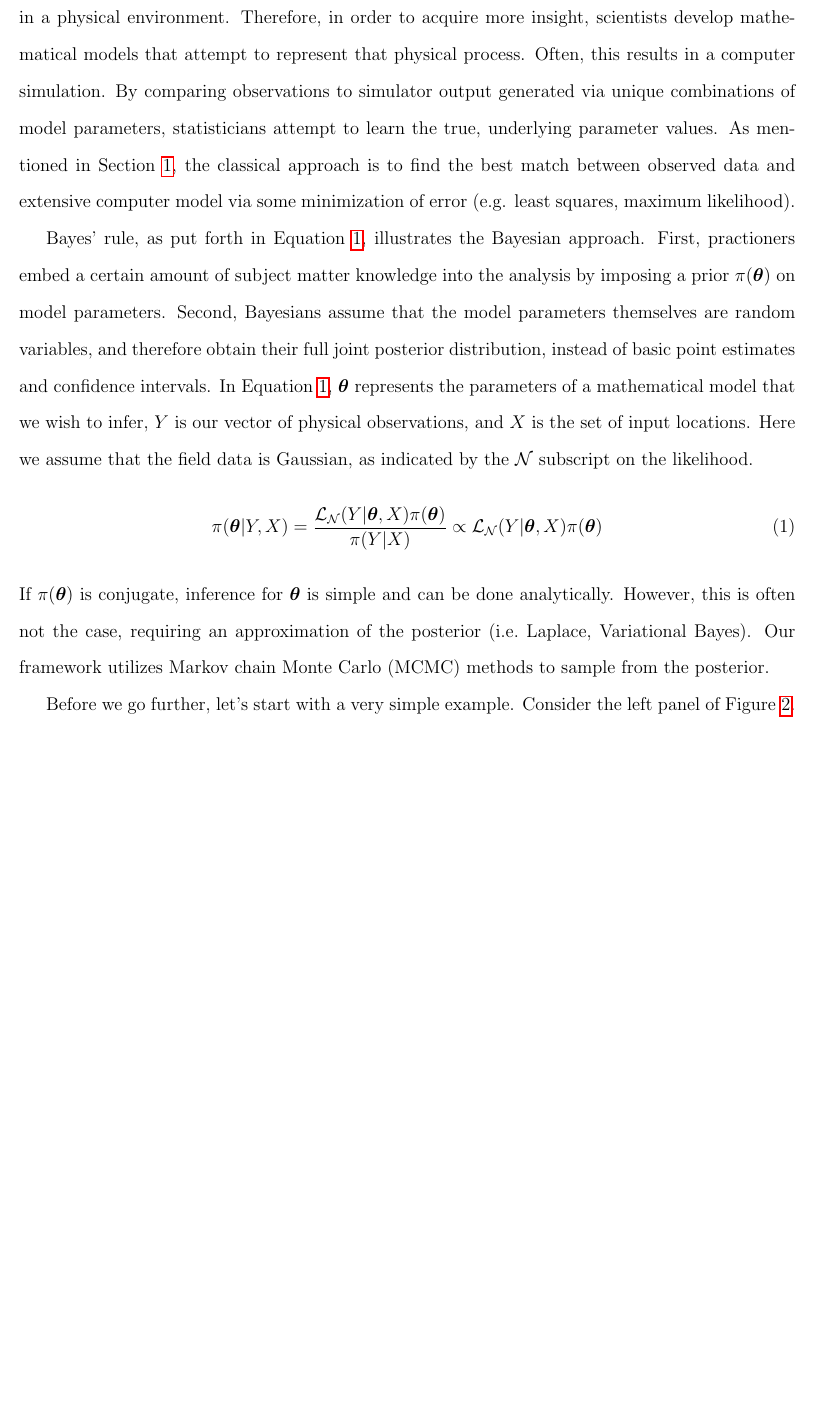
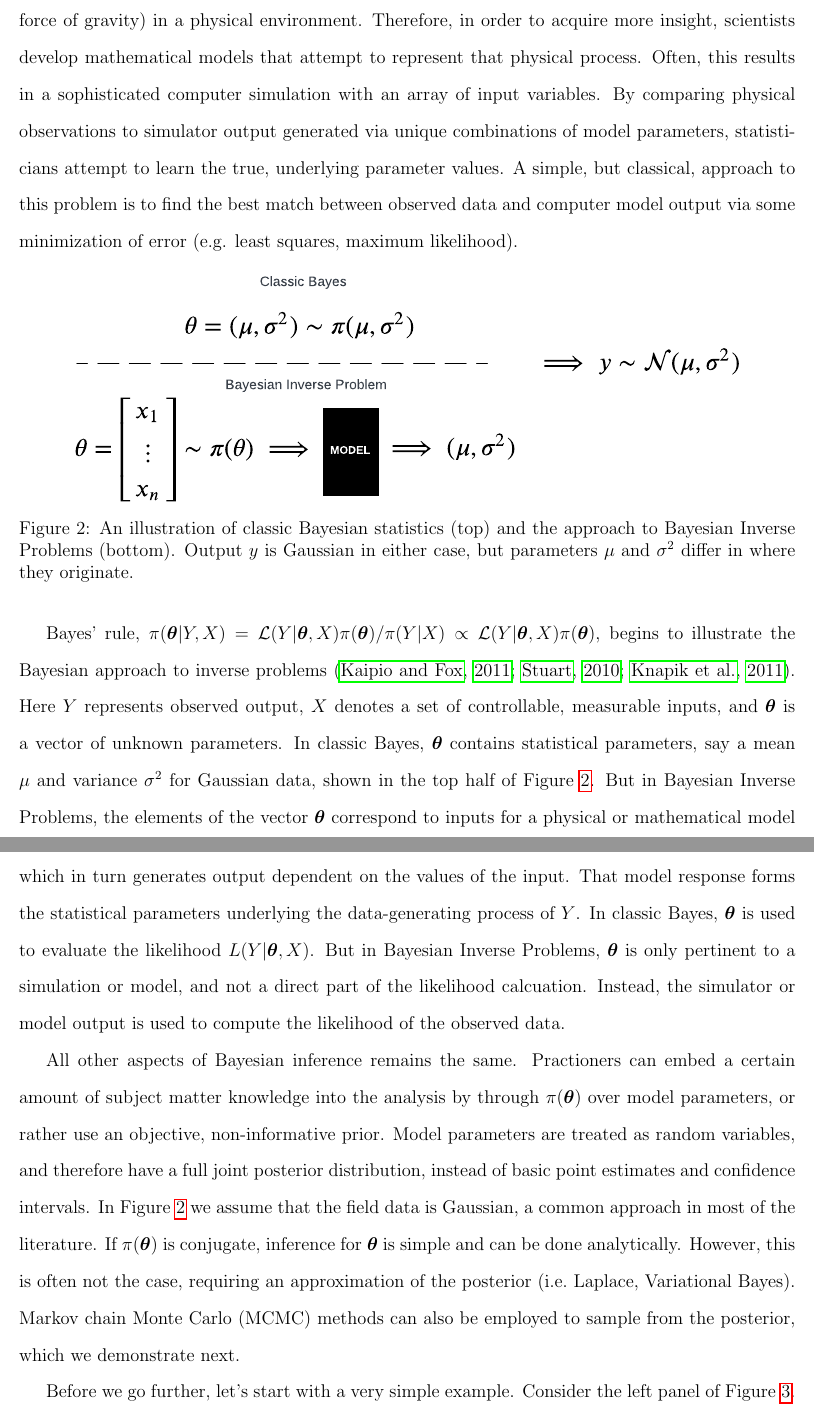
Before and after one commit to lanl/ibex-bayesian-inverse, a LaTeX paper (papers/ibex_bayes_inv.tex): part of page 7 of 33 before the commit and two parts of pages 7 and 8 of 34 after it, the two joined at a grey line, cut so that both start at the same text, the shorter picture padded with empty space. Compiled offline with pdfLaTeX; a missing bibliography style is replaced by a similar one.

Commit message:
polishing inverse bayes review

```diff
--- a/papers/ibex_bayes_inv.tex
+++ b/papers/ibex_bayes_inv.tex
@@ -298,9 +293,0 @@ motivation for such a method stems from the inability to either control or
-precisely measure the factors (e.g. the force of gravity) in a physical
-environment. Therefore, in order to acquire more insight, scientists develop
-mathematical models that attempt to represent that physical process. Often,
-this results in a computer simulation. By comparing observations to simulator
-output generated via unique combinations of model parameters, statisticians
-attempt to learn the true, underlying parameter values. As mentioned in
-Section \ref{sec:intro}, the classical approach is to find the best match
-between observed data and extensive computer model via some minimization of
-error (e.g. least squares, maximum likelihood).
@@ -307,3 +298,23 @@ error (e.g. least squares, maximum likelihood).
+either control or precisely measure certain factors (e.g. the force of
+gravity) in a physical environment. Therefore, in order to acquire more
+insight, scientists develop mathematical models that attempt to represent that
+physical process. Often, this results in a sophisticated computer simulation
+with an array of input variables. By comparing physical observations to
+simulator output generated via unique combinations of model parameters,
+statisticians attempt to learn the true, underlying parameter values. A
+simple, but classical, approach to this problem is to find the best match
+between observed data and computer model output via some minimization of error
+(e.g. least squares, maximum likelihood).
+
+\begin{figure}[ht!]
+\centering
+\includegraphics[scale=0.15,trim=0 0 0 70,clip=TRUE]{inv_v_classic.pdf}
+\caption{An illustration of classic Bayesian statistics (top)
+and the approach to Bayesian Inverse Problems (bottom). Output $y$ is Gaussian
+in either case, but parameters $\mu$ and $\sigma^2$ differ in where they
+originate.
+\label{f:inv_v_classic}}
+\end{figure}
 
 %% - Observations are noisy
 %% - Desire full UQ on parameters
@@ -311,29 +322,41 @@ error (e.g. least squares, maximum likelihood).
 %% - Show Prior / Posterior
 %% - No analytical form, must resort to MCMC
 %% - LEAD IN: Computer model is expensive. Need a surrogate.
-Bayes' rule, as put forth in Equation \ref{eq:bsi}, illustrates the Bayesian
-approach. First, practioners embed a certain amount of subject matter
-knowledge into the analysis by imposing a prior $\pi(\boldsymbol \theta)$ on
-model parameters. Second, Bayesians assume that the model parameters
-themselves are random variables, and therefore obtain their full joint
-posterior distribution, instead of basic point estimates and confidence
-intervals. In Equation \ref{eq:bsi}, $\boldsymbol
-\theta$ represents the parameters of a mathematical model that we wish to
-infer, $Y$ is our vector of physical observations, and $X$ is the set of input
-locations. Here we assume that the field data is Gaussian, as indicated by the
-$\mathcal{N}$ subscript on the likelihood.
-\begin{align}
-\pi(\boldsymbol \theta | Y, X) = \frac{\mathcal{L}_\mathcal{N}(Y|\boldsymbol
-\theta, X)
-\pi(\boldsymbol \theta)}{\pi(Y|X)} \propto \mathcal{L}_\mathcal{N}(Y|\boldsymbol \theta,
-X) \pi(\boldsymbol \theta)
-\label{eq:bsi}
-\end{align}
-If $\pi(\boldsymbol \theta)$ is conjugate, inference for $\boldsymbol \theta$
-is simple and can be done analytically. However, this is often not the case,
-requiring an approximation of the posterior (i.e.~Laplace, Variational Bayes).
-Our framework utilizes Markov chain Monte Carlo (MCMC) methods to sample from
-the posterior.
+Bayes' rule, $\pi(\boldsymbol \theta | Y, X) = \mathcal{L}(Y|\boldsymbol
+\theta, X) \pi(\boldsymbol \theta) / \pi(Y|X) \propto \mathcal{L}(Y|\boldsymbol \theta,
+X) \pi(\boldsymbol \theta)$, begins to illustrate the Bayesian approach to
+inverse problems
+\citep{kaipio2011bayesian,stuart2010inverse,knapik2011bayesian}. Here $Y$
+represents observed output, $X$ denotes a set of controllable, measurable
+inputs, and $\boldsymbol \theta$ is a vector of unknown parameters. In
+classic Bayes, $\boldsymbol \theta$ contains statistical parameters, say a
+mean $\mu$ and variance $\sigma^2$ for Gaussian data, shown in the top half
+of Figure \ref{f:inv_v_classic}. But in Bayesian Inverse Problems, the
+elements of the vector $\boldsymbol \theta$ correspond to inputs for a
+physical or mathematical model or process. As depicted in Figure
+\ref{f:inv_v_classic}, parameters $\boldsymbol \theta$ are passed in to the
+model, blackbox or not, which in turn generates output dependent on the
+values of the input. That model response forms the statistical parameters
+underlying the data-generating process of $Y$. In classic Bayes,
+$\boldsymbol \theta$ is used to evaluate the likelihood $L(Y|\boldsymbol
+\theta, X)$. But in Bayesian Inverse Problems, $\boldsymbol
+\theta$ is only pertinent to a simulation or model, and not a direct part of
+the likelihood calcuation. Instead, the simulator or model output is used to
+compute the likelihood of the observed data.
+
+All other aspects of Bayesian inference remains the same. Practioners can
+embed a certain amount of subject matter knowledge into the analysis by
+through $\pi(\boldsymbol \theta)$ over model parameters, or rather use an
+objective, non-informative prior. Model parameters are treated as random
+variables, and therefore have a full joint posterior distribution, instead of
+basic point estimates and confidence intervals. In Figure
+\ref{f:inv_v_classic} we assume that the field data is Gaussian, a common
+approach in most of the literature. If $\pi(\boldsymbol
+\theta)$ is conjugate, inference for $\boldsymbol \theta$ is simple and can be
+done analytically. However, this is often not the case, requiring an
+approximation of the posterior (i.e.~Laplace, Variational Bayes). Markov chain
+Monte Carlo (MCMC) methods can also be employed to sample from the posterior,
+which we demonstrate next.
 
 Before we go further, let's start with a very simple example. Consider the
 left panel of Figure \ref{f:toy_calib}. Red stars denote field observations of
```
Also changed, not shown: papers/inv_v_classic.pdf (added), papers/ibex_bayes_inv.tex (48 more changed lines).
